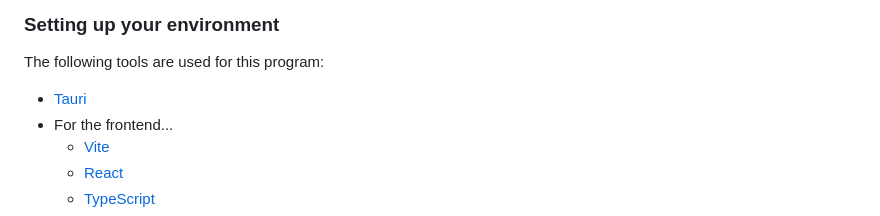
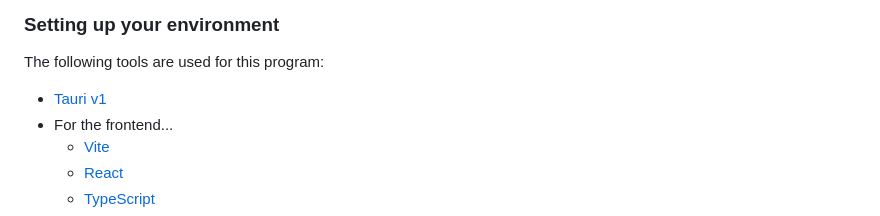
Before and after one commit to calejvaldez/YouAreTyping, a Markdown page: CONTRIBUTING.md, the part around the change. GitHub-like rendering.

Commit message:
docs(CONTRIBUTING): added v1 to Tauri in tools section

```diff
--- a/CONTRIBUTING.md
+++ b/CONTRIBUTING.md
@@ -75,7 +75,7 @@ a PR targeted towards the `main` branch.
 
 The following tools are used for this program:
 
-- [Tauri](https://tauri.app/)
+- [Tauri v1](https://tauri.app/)
 - For the frontend...
   - [Vite](https://vitejs.dev/)
   - [React](https://react.dev/)
```
